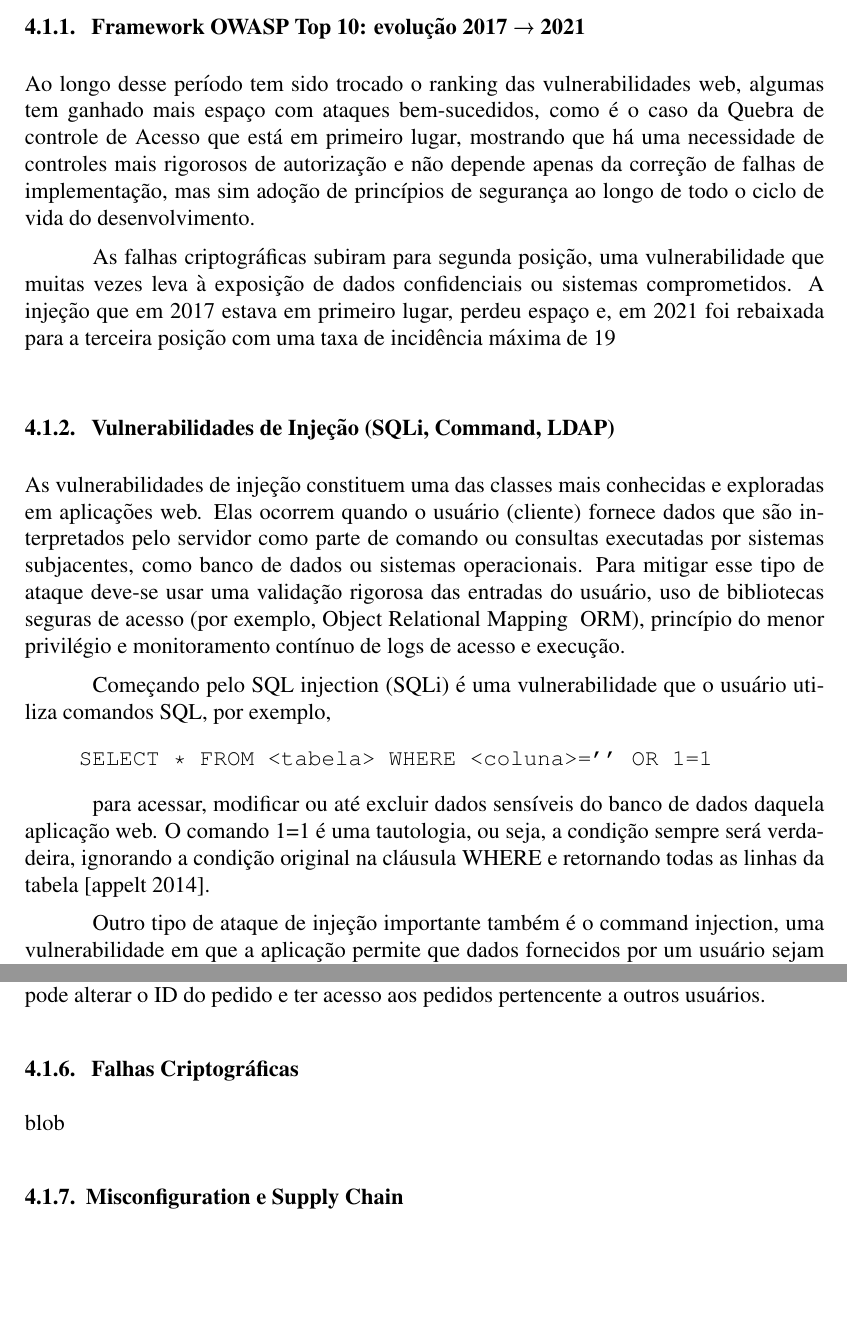
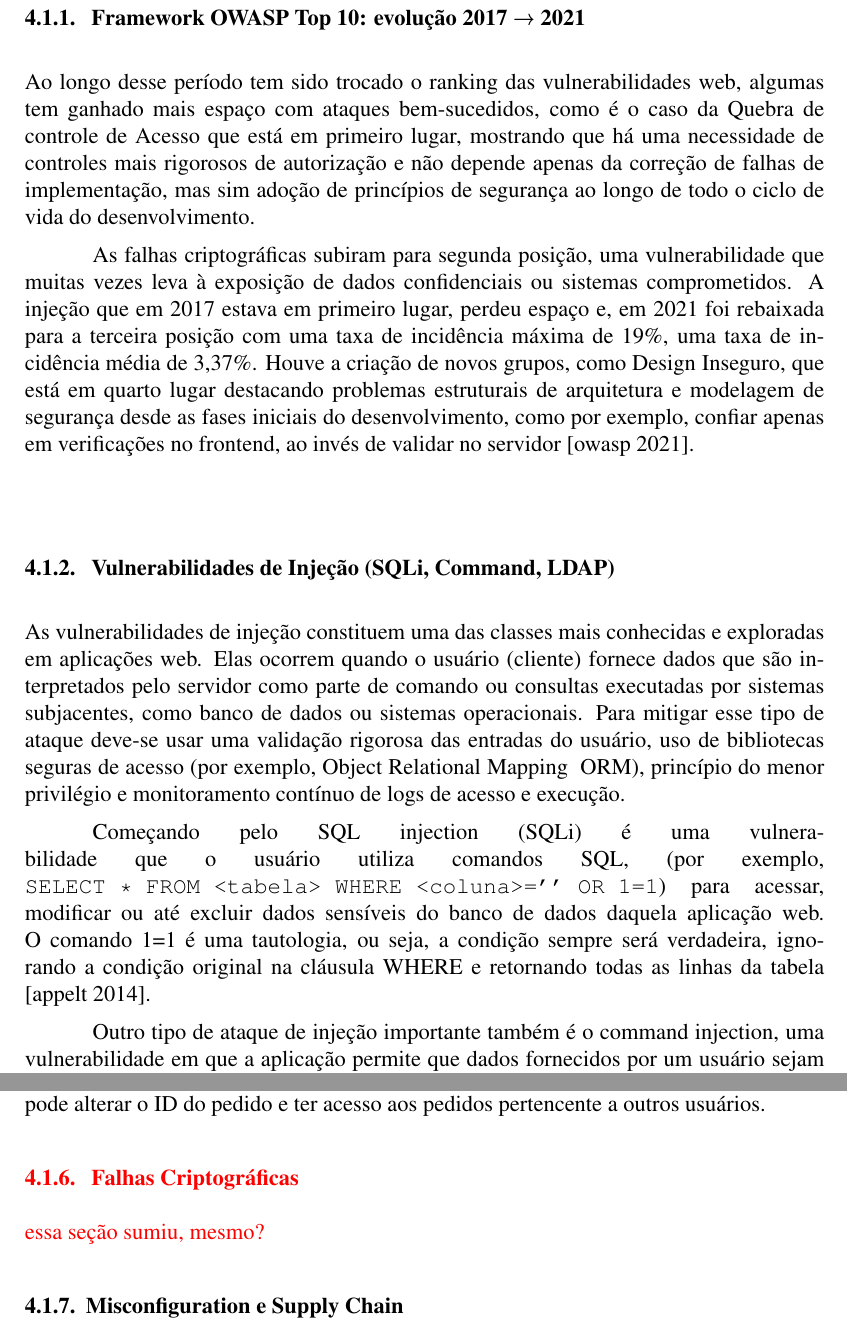
Before and after one commit to MIzidio/web-app-security, a LaTeX paper (main.tex, which reads conteudo/4_1_taxonomia_vulnerabilidades.tex): two parts of pages 4 and 6 of 14 before the commit and two parts of pages 3 and 5 of 9 after it, joined at a grey line, cut so that both start at the same text, the shorter picture padded with empty space. Compiled offline with pdfLaTeX.

Commit message:
removing lorem ipsums

```diff
--- a/conteudo/4_1_taxonomia_vulnerabilidades.tex
+++ b/conteudo/4_1_taxonomia_vulnerabilidades.tex
@@ -16,7 +16,7 @@ Já as arquiteturas de segurança referem-se à forma como os mecanismos de segu
 
 Ao longo desse período tem sido trocado o ranking das vulnerabilidades web, algumas tem ganhado mais espaço com ataques bem-sucedidos, como é o caso da Quebra de controle de Acesso que está em primeiro lugar, mostrando que há uma necessidade de controles mais rigorosos de autorização e não depende apenas da correção de falhas de implementação, mas sim adoção de princípios de segurança ao longo de todo o ciclo de vida do desenvolvimento.
 
-As falhas criptográficas subiram para segunda posição, uma vulnerabilidade que muitas vezes leva à exposição de dados confidenciais ou sistemas comprometidos. A injeção que em 2017 estava em primeiro lugar, perdeu espaço e, em 2021 foi rebaixada para a terceira posição com uma taxa de incidência máxima de 19%, uma taxa de incidência média de 3,37%. Houve a criação de novos grupos, como Design Inseguro, que está em quarto lugar destacando problemas estruturais de arquitetura e modelagem de segurança desde as fases iniciais do desenvolvimento, como por exemplo, confiar apenas em verificações no frontend, ao invés de validar no servidor \cite{owasp:2021}.
+As falhas criptográficas subiram para segunda posição, uma vulnerabilidade que muitas vezes leva à exposição de dados confidenciais ou sistemas comprometidos. A injeção que em 2017 estava em primeiro lugar, perdeu espaço e, em 2021 foi rebaixada para a terceira posição com uma taxa de incidência máxima de 19\%, uma taxa de incidência média de 3,37\%. Houve a criação de novos grupos, como Design Inseguro, que está em quarto lugar destacando problemas estruturais de arquitetura e modelagem de segurança desde as fases iniciais do desenvolvimento, como por exemplo, confiar apenas em verificações no frontend, ao invés de validar no servidor \cite{owasp:2021}.
 
 \subsubsection{
     Vulnerabilidades de Injeção (SQLi, Command, LDAP)
@@ -24,12 +24,7 @@ As falhas criptográficas subiram para segunda posição, uma vulnerabilidade qu
 
 As vulnerabilidades de injeção constituem uma das classes mais conhecidas e exploradas em aplicações web. Elas ocorrem quando o usuário (cliente) fornece dados que são interpretados pelo servidor como parte de comando ou consultas executadas por sistemas subjacentes, como banco de dados ou sistemas operacionais. Para mitigar esse tipo de ataque deve-se usar uma validação rigorosa das entradas do usuário, uso de bibliotecas seguras de acesso (por exemplo, Object Relational Mapping \- ORM), princípio do menor privilégio e monitoramento contínuo de logs de acesso e execução.
 
-Começando pelo SQL injection (SQLi) é uma vulnerabilidade que o usuário utiliza comandos SQL, por exemplo,
-\begin{verbatim}
-    SELECT * FROM <tabela> WHERE <coluna>='' OR 1=1
-\end{verbatim}
-
-para acessar, modificar ou até excluir dados sensíveis do banco de dados daquela aplicação web. O comando 1=1 é uma tautologia, ou seja, a condição sempre será verdadeira, ignorando a condição original na cláusula WHERE e retornando todas as linhas da tabela \cite{appelt:2014}.
+Começando pelo SQL injection (SQLi) é uma vulnerabilidade que o usuário utiliza comandos SQL, (por exemplo, \verb|SELECT * FROM <tabela> WHERE <coluna>='' OR 1=1|) para acessar, modificar ou até excluir dados sensíveis do banco de dados daquela aplicação web. O comando 1=1 é uma tautologia, ou seja, a condição sempre será verdadeira, ignorando a condição original na cláusula WHERE e retornando todas as linhas da tabela \cite{appelt:2014}.
 
 Outro tipo de ataque de injeção importante também é o command injection, uma vulnerabilidade em que a aplicação permite que dados fornecidos por um usuário sejam incorporados diretamente em comandos executados pelo sistema operacional. Isso pode levar a acesso ou modificação de arquivos sensíveis, escalada de privilégios, instalação de malwares ou backdoors e até o comprometimento completo do servidor.
 
@@ -70,20 +65,21 @@ Na grande parte dos sistemas web, recursos como perfis de usuário, pedidos, doc
 
 Exemplificando, o site https://site.com/pedido?id=1025, o parâmetro está recebendo um ID de pedido, se o servidor não fizer a verificação de autenticação, um atacante pode alterar o ID do pedido e ter acesso aos pedidos pertencente a outros usuários.
 
+
+{
+\color{red}
 \subsubsection{
     Falhas Criptográficas
 }
-
-blob
+essa seção sumiu, mesmo?
+}
 
 \subsubsection{Misconfiguration e Supply Chain}
 
 As más configurações (misconfiguration) ocorrem quando sistemas são implantados com definições inseguras, seja por falta de conhecimento técnico, ausência de políticas padronizadas ou por erro humano. Exemplos clássicos incluem buckets de armazenamento em nuvem com permissões de leitura pública, portas de administração expostas à internet, banco de dados sem autenticação adequada, senhas com valores padrões e etc. De acordo com relatórios da Cloud Security Aliance, as más configurações representam uma das principais causas de violação de dados em ambiente cloud \cite{cloudsecurityalliance:2024}.
-
 
 Os impactos são diversos como acesso não autorizado aos sistemas, vazamento de informações sensíveis, execução de ataques automatizados e até o comprometimento completo da aplicação ou servidor.
 
 Já o ataque Supply chain tem se tornado cada vez mais sofisticado e frequente. Estes ataques exploram as relações de confiança estabelecidas entre organizações e seus fornecedores, bibliotecas de código aberto, frameworks e pipelines de integração contínua. Um invasor pode comprometer um componente amplamente utilizado e, através dele, infectar outras aplicações que dependem daquele componente. Como exemplo notório o incidente em 2018 no qual foi inserido um código malicioso na biblioteca event-stream no npm (gerenciador de pacotes Node), o código inserido teve como objetivo coletar a chave privada da carteira de criptomoedas, criptografar com uma chave pública embutida e enviar via HTTP para servidores remotos.
 
 Esse exemplo ilustra os danos gerados, como execução de código malicioso dentro de aplicações legítimas, roubo de dados sensíveis, comprometimento em larga escala de múltiplos sistemas e distribuição de malware para usuários finais.
-% \end{document}
```
Also changed, not shown: conteudo/1_introducao.tex (+1 -1 lines), conteudo/3_metodologia.tex (+1 -1 lines), conteudo/4_3_seguranca_arquiteturas_modernas.tex (+4 -5 lines), conteudo/5_tendencias.tex (+1 -1 lines), conteudo/6_conclusao.tex (+1 -1 lines), tabelas/tabela_comparativo_sast_dast_iast.tex (indentation only), tabelas/tabela_comparativo_waf_rasp.tex (indentation only), tabelas/tabela_tecnicas_defesa.tex (indentation only).
